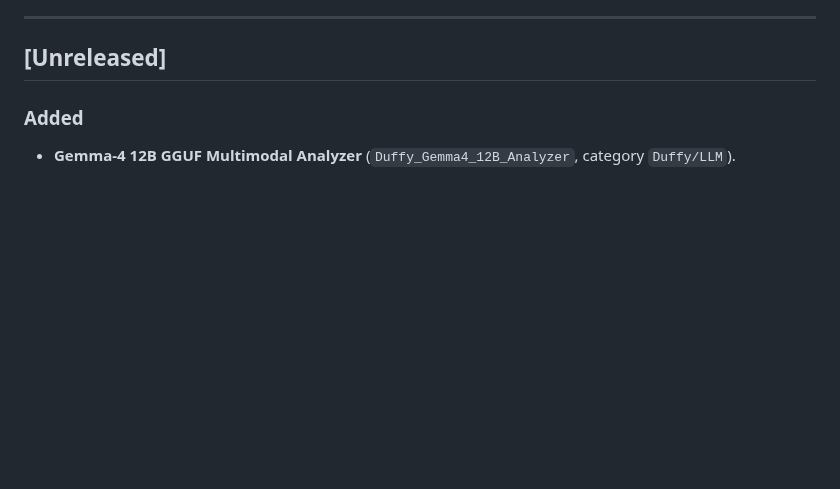
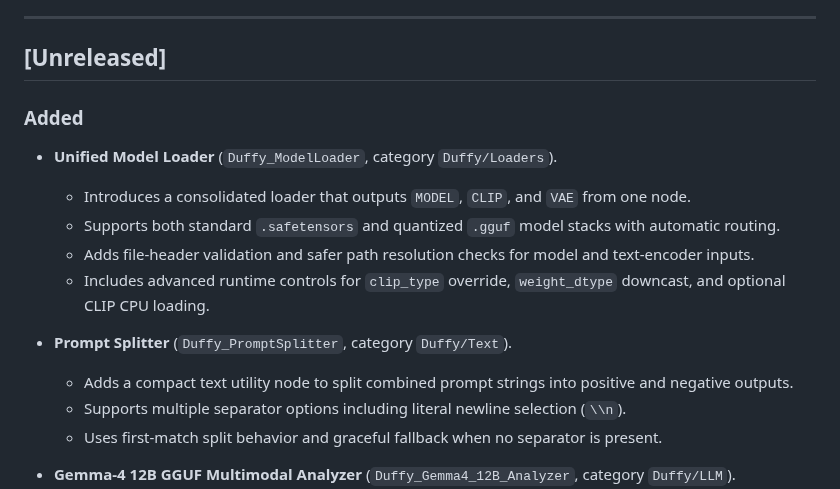
Before and after one commit to elmarkrueger/Duffy_Nodes, a Markdown page: CHANGELOG.md, the part around the change. GitHub-like rendering; blank space fills up the shorter version.

```diff
--- a/CHANGELOG.md
+++ b/CHANGELOG.md
@@ -9,6 +9,17 @@ and [Semantic Versioning](https://semver.org/spec/v2.0.0.html).
 ## [Unreleased]
 
 ### Added
+
+- **Unified Model Loader** (`Duffy_ModelLoader`, category `Duffy/Loaders`).
+  - Introduces a consolidated loader that outputs `MODEL`, `CLIP`, and `VAE` from one node.
+  - Supports both standard `.safetensors` and quantized `.gguf` model stacks with automatic routing.
+  - Adds file-header validation and safer path resolution checks for model and text-encoder inputs.
+  - Includes advanced runtime controls for `clip_type` override, `weight_dtype` downcast, and optional CLIP CPU loading.
+
+- **Prompt Splitter** (`Duffy_PromptSplitter`, category `Duffy/Text`).
+  - Adds a compact text utility node to split combined prompt strings into positive and negative outputs.
+  - Supports multiple separator options including literal newline selection (`\\n`).
+  - Uses first-match split behavior and graceful fallback when no separator is present.
 
 - **Gemma-4 12B GGUF Multimodal Analyzer** (`Duffy_Gemma4_12B_Analyzer`, category `Duffy/LLM`).
   - Supports unified text, image, video, and audio feature analysis utilizing the encoder-free `gemma4uv` architecture.
```
Also changed, not shown: README.md (+36 -0 lines), images/prompt_splitter.jpg (added), images/unified_model_loader.jpg (added).
